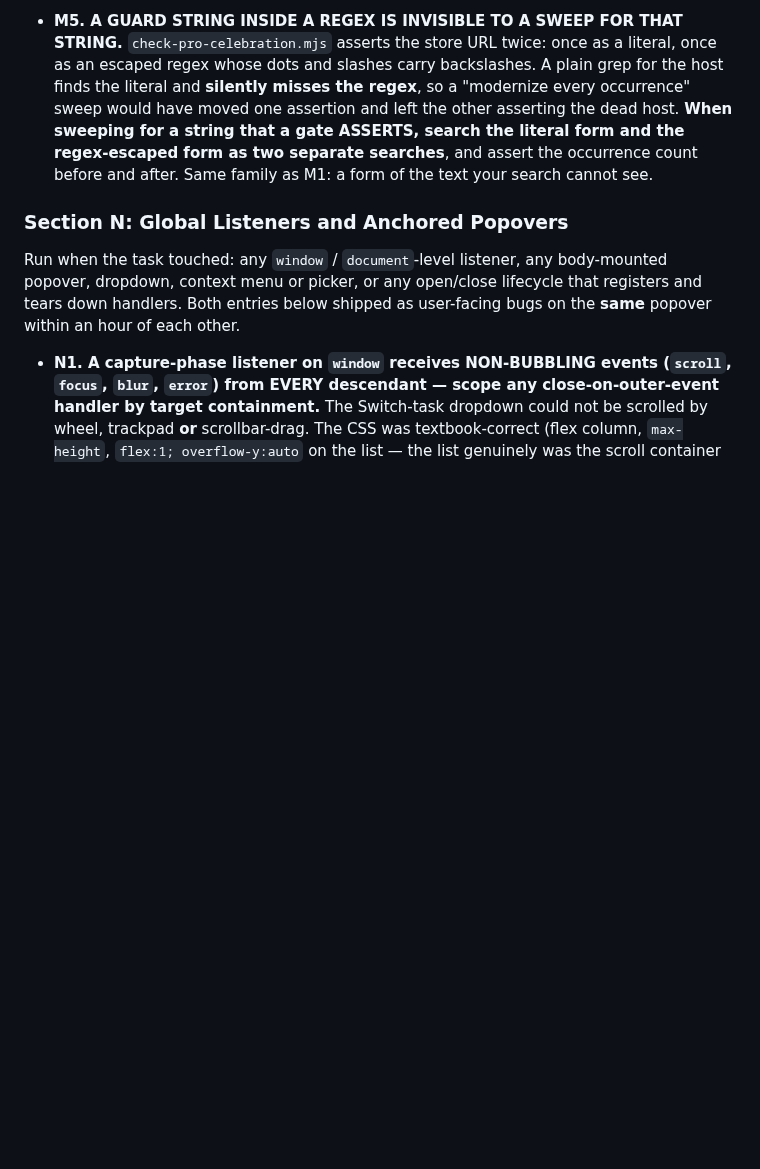
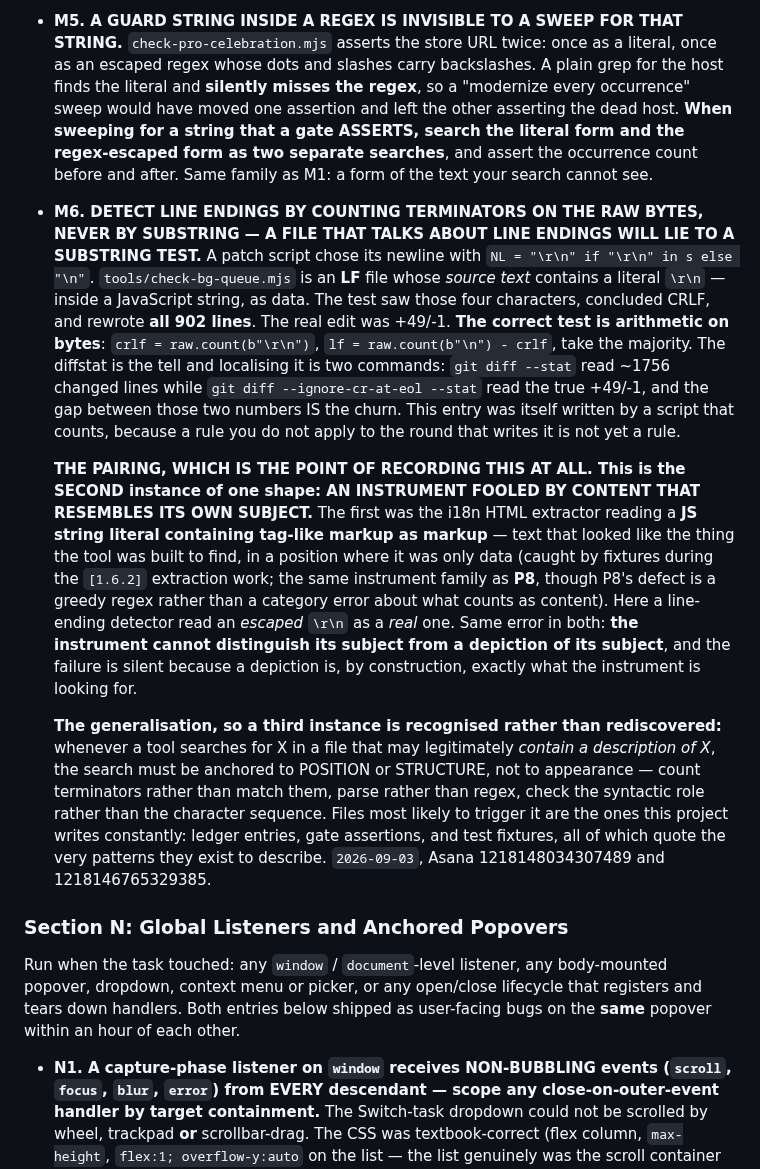
Before and after one commit to samson-cyber/launchpad, a Markdown page: docs/BUGS.md, the part around the change. Rendered like a GitHub page; blank space fills up the shorter version.

Commit message:
docs: BUGS.md M6, an instrument fooled by content resembling its own subject (refs Asana 1218146765329385)
NO FIX IN THIS COMMIT, and that is the finding rather than an omission.
Part 1 of the round asked whether a user can open the un-awaited sweeps'
window by clicking. They cannot, so nothing was changed.

Neither purgeExpiredTrash nor runRecurringSweep contains any await
before its saveAll - each has exactly one await in the whole body, and
it is the save. Called un-awaited from renderTasksTab, the body
therefore runs to completion synchronously, including invoking
chrome.storage.local.set. No yield point exists between the reference
being bound and the write being initiated, so no handler can interleave
there. All 35 renderTasksTab callers pass the live module `data`, so the
sweeps never receive an already-superseded reference either.

Confirmed against a harness carrying a positive control: firing the
sweep un-awaited exactly as the render does and racing a self-reading
writer in the same tick leaves the racing write intact while the sweep
still writes, and the artificial inversion the task was filed on does
clobber - so the harness can see this bug and simply does not find it
at the real call sites.

One genuinely open window WAS found and is reported rather than fixed,
per scope: reconcilePomodoro (storage.js:4000) awaits getAll() and then
saves the capture-time `data`, and newtab.js:12948 calls it un-awaited.
Its guard covers another tab moving the same pomodoro boundary; it does
not cover any other write made during that await.

M6 records the line-ending detector that read an escaped \r\n in a JS
string as a real one and rewrote 902 lines, and pairs it with the i18n
extractor that read tag-like markup inside a string literal as markup.
Naming the pair is the point: an instrument that cannot distinguish its
subject from a depiction of its subject fails silently, because a
depiction is exactly what it is looking for.

Co-Authored-By: Claude Opus 5 <noreply@anthropic.com>

```diff
--- a/docs/BUGS.md
+++ b/docs/BUGS.md
@@ -498,6 +498,12 @@ Run before trusting any grep- or ripgrep-based search or audit over the reposito
 
 - **M5. A GUARD STRING INSIDE A REGEX IS INVISIBLE TO A SWEEP FOR THAT STRING.** `check-pro-celebration.mjs` asserts the store URL twice: once as a literal, once as an escaped regex whose dots and slashes carry backslashes. A plain grep for the host finds the literal and **silently misses the regex**, so a "modernize every occurrence" sweep would have moved one assertion and left the other asserting the dead host. **When sweeping for a string that a gate ASSERTS, search the literal form and the regex-escaped form as two separate searches**, and assert the occurrence count before and after. Same family as M1: a form of the text your search cannot see.
 
+- **M6. DETECT LINE ENDINGS BY COUNTING TERMINATORS ON THE RAW BYTES, NEVER BY SUBSTRING — A FILE THAT TALKS ABOUT LINE ENDINGS WILL LIE TO A SUBSTRING TEST.** A patch script chose its newline with `NL = "\r\n" if "\r\n" in s else "\n"`. `tools/check-bg-queue.mjs` is an **LF** file whose *source text* contains a literal `\r\n` — inside a JavaScript string, as data. The test saw those four characters, concluded CRLF, and rewrote **all 902 lines**. The real edit was +49/-1. **The correct test is arithmetic on bytes**: `crlf = raw.count(b"\r\n")`, `lf = raw.count(b"\n") - crlf`, take the majority. The diffstat is the tell and localising it is two commands: `git diff --stat` read ~1756 changed lines while `git diff --ignore-cr-at-eol --stat` read the true +49/-1, and the gap between those two numbers IS the churn. This entry was itself written by a script that counts, because a rule you do not apply to the round that writes it is not yet a rule.
+
+  **THE PAIRING, WHICH IS THE POINT OF RECORDING THIS AT ALL. This is the SECOND instance of one shape: AN INSTRUMENT FOOLED BY CONTENT THAT RESEMBLES ITS OWN SUBJECT.** The first was the i18n HTML extractor reading a **JS string literal containing tag-like markup as markup** — text that looked like the thing the tool was built to find, in a position where it was only data (caught by fixtures during the `[1.6.2]` extraction work; the same instrument family as **P8**, though P8's defect is a greedy regex rather than a category error about what counts as content). Here a line-ending detector read an *escaped* `\r\n` as a *real* one. Same error in both: **the instrument cannot distinguish its subject from a depiction of its subject**, and the failure is silent because a depiction is, by construction, exactly what the instrument is looking for.
+
+  **The generalisation, so a third instance is recognised rather than rediscovered:** whenever a tool searches for X in a file that may legitimately *contain a description of X*, the search must be anchored to POSITION or STRUCTURE, not to appearance — count terminators rather than match them, parse rather than regex, check the syntactic role rather than the character sequence. Files most likely to trigger it are the ones this project writes constantly: ledger entries, gate assertions, and test fixtures, all of which quote the very patterns they exist to describe. `2026-09-03`, Asana 1218148034307489 and 1218146765329385.
+
 ### Section N: Global Listeners and Anchored Popovers
 
 Run when the task touched: any `window` / `document`-level listener, any body-mounted popover, dropdown, context menu or picker, or any open/close lifecycle that registers and tears down handlers. Both entries below shipped as user-facing bugs on the **same** popover within an hour of each other.
```
